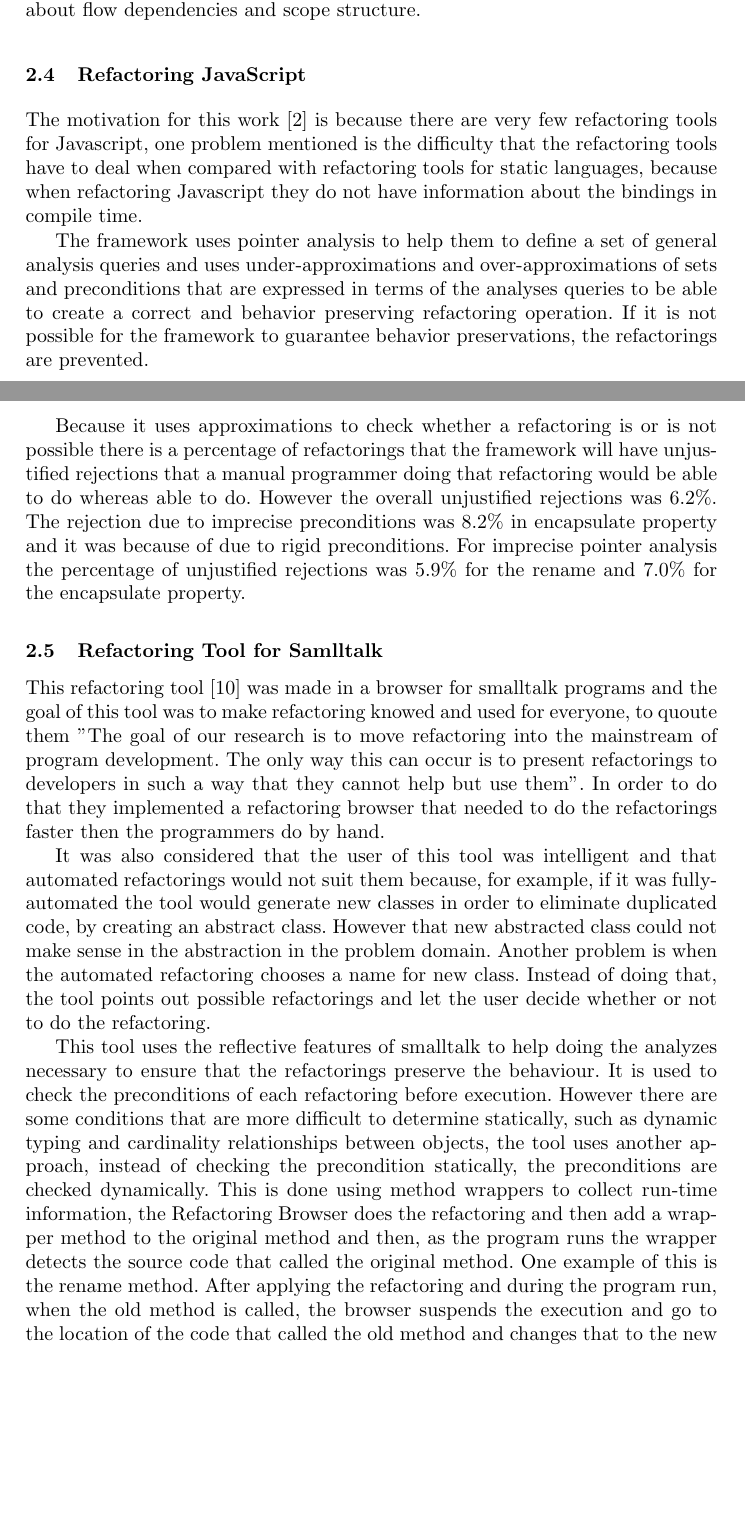
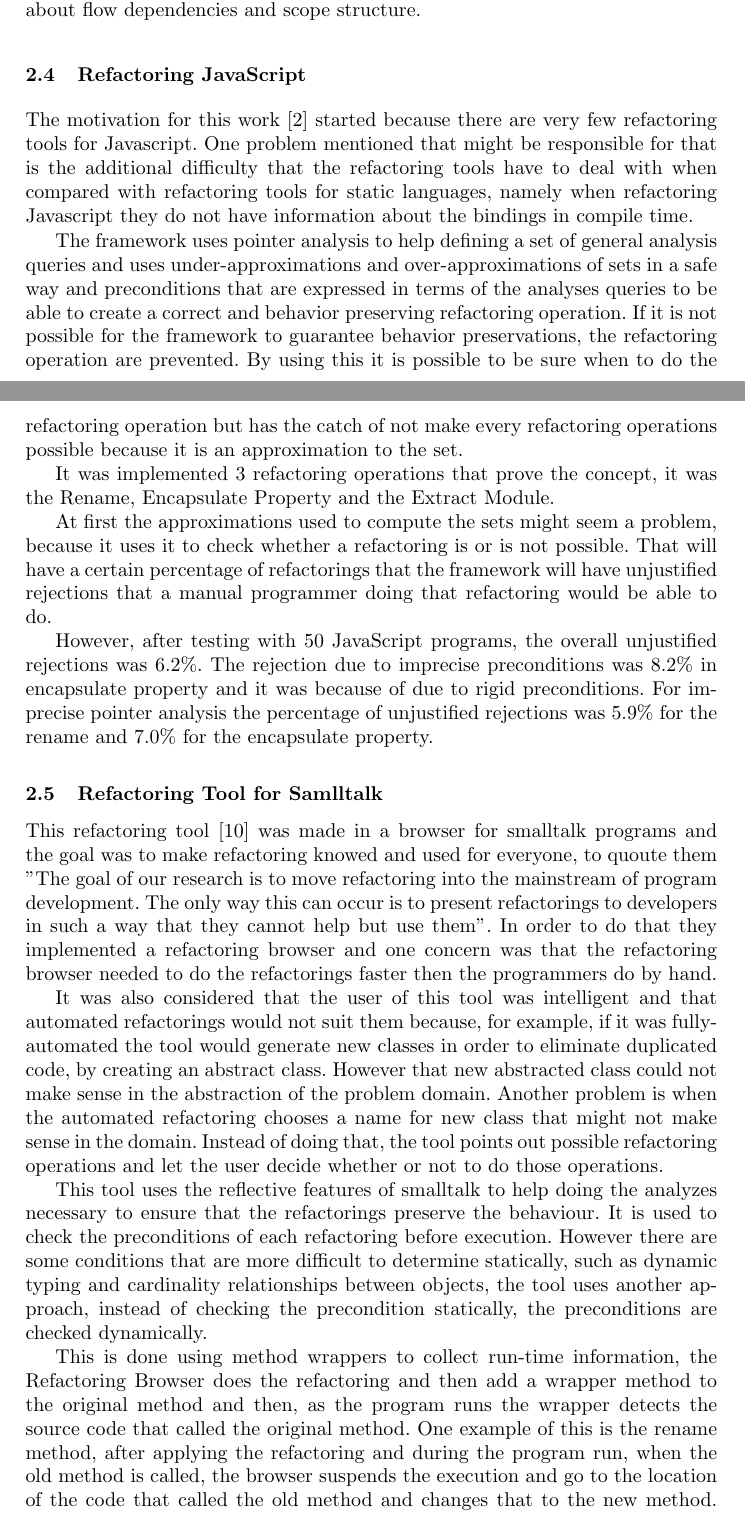
Before and after one commit to RafaelReia/tese, a LaTeX thesis (Paper-SLATE/report.tex, which reads Paper-SLATE/sections/related-work/refactoring-javascript.tex, Paper-SLATE/sections/related-work/smalltalk.tex): two parts of pages 5 and 6 of 12, joined at a grey line, cut so that both start at the same text, the shorter picture padded with empty space. Compiled offline with pdfLaTeX.

Commit message:
not it is possible to compile from any file, reviewd untill Bicycle-python-tool

```diff
--- a/Paper-SLATE/sections/related-work/refactoring-javascript.tex
+++ b/Paper-SLATE/sections/related-work/refactoring-javascript.tex
@@ -1,10 +1,17 @@
+%!TEX root = ../../report.tex
 \subsection{Refactoring JavaScript}
 
-The motivation for this work \cite{feldthaus2011tool} is because there are very few refactoring tools for Javascript, one problem mentioned is the difficulty that the refactoring tools have to deal when compared with refactoring tools for static languages, because when refactoring Javascript they do not have information about the bindings in compile time.
+The motivation for this work \cite{feldthaus2011tool} started because there are very few refactoring tools for Javascript. One problem mentioned that might be responsible for that is the additional difficulty that the refactoring tools have to deal with when compared with refactoring tools for static languages, namely when refactoring Javascript they do not have information about the bindings in compile time.
 
-%(DrRacket helps with this by giving an access to the bindings for a correct program, I do not have to compute that, which is awesome!)
-
-The framework uses pointer analysis to help them to define a set of general analysis queries and uses under-approximations and over-approximations of sets and preconditions that are expressed in terms of the analyses queries to be able to create a correct and behavior preserving refactoring operation. If it is not possible for the framework to guarantee behavior preservations, the refactorings are prevented.
+%TODO add the refactoring that they create!
 
 
-Because it uses approximations to check whether a refactoring is or is not possible there is a percentage of refactorings that the framework will have unjustified rejections that a manual programmer doing that refactoring would be able to do whereas able to do. However the overall unjustified rejections was 6.2\%. The rejection due to imprecise preconditions was 8.2\% in encapsulate property and it was because of due to rigid preconditions. For imprecise pointer analysis the percentage of unjustified rejections was 5.9\% for the rename and 7.0\% for the encapsulate property.
+The framework uses pointer analysis to help defining a set of general analysis queries and uses under-approximations and over-approximations of sets in a safe way and preconditions that are expressed in terms of the analyses queries to be able to create a correct and behavior preserving refactoring operation. If it is not possible for the framework to guarantee behavior preservations, the refactoring operation are prevented.
+By using this it is possible to be sure when to do the refactoring operation but has the catch of not make every refactoring operations possible because it is an approximation to the set.
+
+It was implemented 3 refactoring operations that prove the concept, it was the Rename, Encapsulate Property and the Extract Module.
+
+%Talk about the tests made, that count what it counts.
+At first the approximations used to compute the sets might seem a problem, because it uses it to check whether a refactoring is or is not possible. That will have a certain percentage of refactorings that the framework will have unjustified rejections that a manual programmer doing that refactoring would be able to do.
+
+However, after testing with 50 JavaScript programs, the overall unjustified rejections was 6.2\%. The rejection due to imprecise preconditions was 8.2\% in encapsulate property and it was because of due to rigid preconditions. For imprecise pointer analysis the percentage of unjustified rejections was 5.9\% for the rename and 7.0\% for the encapsulate property.
--- a/Paper-SLATE/sections/related-work/smalltalk.tex
+++ b/Paper-SLATE/sections/related-work/smalltalk.tex
@@ -1,11 +1,17 @@
+%!TEX root = ../../report.tex
+
 \subsection{Refactoring Tool for Samlltalk}%add more?
 
-This refactoring tool \cite{roberts1997refactoring} was made in a browser for smalltalk programs and the goal of this tool was to make refactoring knowed and used for everyone, to quoute them "The goal of our research is to move refactoring into the mainstream of program development. The only way this can occur is to present refactorings to developers in such a way that they cannot help but use them".
-In order to do that they implemented a refactoring browser that needed to do the refactorings faster then the programmers do by hand.
+This refactoring tool \cite{roberts1997refactoring} was made in a browser for smalltalk programs and the goal was to make refactoring knowed and used for everyone, to quoute them "The goal of our research is to move refactoring into the mainstream of program development. The only way this can occur is to present refactorings to developers in such a way that they cannot help but use them".
+In order to do that they implemented a refactoring browser and one concern was that the refactoring browser needed to do the refactorings faster then the programmers do by hand.
 
-It was also considered that the user of this tool was intelligent and that automated refactorings would not suit them because, for example, if it was fully-automated the tool would generate new classes in order to eliminate duplicated code, by creating an abstract class. However that new abstracted class could not make sense in the abstraction in the problem domain. Another problem is when the automated refactoring chooses a name for new class. Instead of doing that, the tool points out possible refactorings and let the user decide whether or not to do the refactoring.
+It was also considered that the user of this tool was intelligent and that automated refactorings would not suit them because, for example, if it was fully-automated the tool would generate new classes in order to eliminate duplicated code, by creating an abstract class.
+However that new abstracted class could not make sense in the abstraction of the problem domain.
+Another problem is when the automated refactoring chooses a name for new class that might not make sense in the domain.
+Instead of doing that, the tool points out possible refactoring operations and let the user decide whether or not to do those operations.
 
 This tool uses the reflective features of smalltalk to help doing the analyzes necessary to ensure that the refactorings preserve the behaviour.
 It is used to check the preconditions of each refactoring before execution. However there are some conditions that are more difficult to determine statically, such as dynamic typing and cardinality relationships between objects, the tool uses another approach, instead of checking the precondition statically, the preconditions are checked dynamically.
+
 This is done using method wrappers to collect run-time information, the Refactoring Browser does the refactoring and then add a wrapper method to the original method and then, as the program runs the wrapper detects the source code that called the original method.
-One example of this is the rename method. After applying the refactoring and during the program run, when the old method is called, the browser suspends the execution and go to the location of the code that called the old method and changes that to the new method. One problem of this approach is that the dynamically analysis is only good as the test suit used.
+One example of this is the rename method, after applying the refactoring and during the program run, when the old method is called, the browser suspends the execution and go to the location of the code that called the old method and changes that to the new method. The problem of this approach is that the dynamically analysis is only as good as the test suit used by the programmer.
```
Also changed, not shown: Paper-SLATE/sections/6-architecture.tex (+2 -0 lines), Paper-SLATE/sections/related-work/Conclusion.tex (+2 -0 lines), Paper-SLATE/sections/related-work/Making-refactoring-safer.tex (+6 -3 lines), Paper-SLATE/sections/related-work/Overview-Static-Refactoring-tools.tex (+2 -0 lines), Paper-SLATE/sections/related-work/Rope-python-tool.tex (+2 -0 lines), Paper-SLATE/sections/related-work/bicycle-python-tool.tex (+2 -0 lines), Paper-SLATE/sections/related-work/griswold.tex (+2 -0 lines), Paper-SLATE/sections/related-work/jungl.tex (+2 -0 lines), TODO-LIST.txt (+0 -3 lines).
